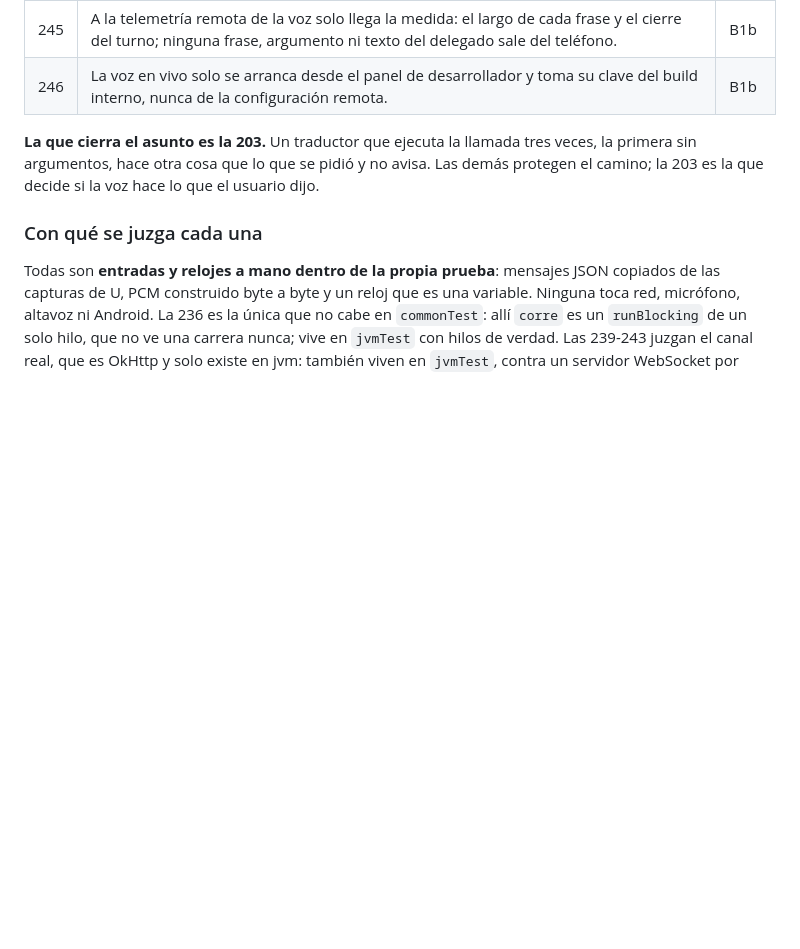
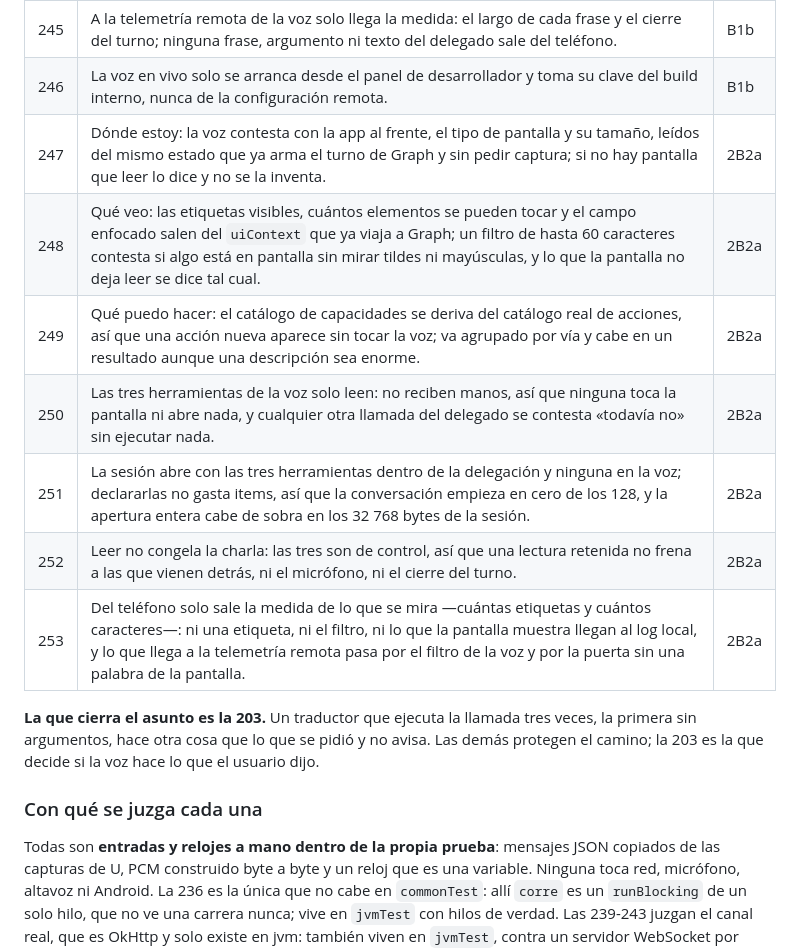
Before and after one commit to ZevCorp/Android, a Markdown page: docs/specs/002-la-voz-es-gpt-live.md, the part around one of its changes. GitHub-like rendering; blank space fills up the shorter version.

```diff
--- a/docs/specs/002-la-voz-es-gpt-live.md
+++ b/docs/specs/002-la-voz-es-gpt-live.md
@@ -108,6 +108,13 @@ si cambia uno, cambia el otro en el mismo commit.
 | 244 | La cola del altavoz guarda como mucho 30 segundos y al llenarse descarta lo más viejo; suena solo si tiene bytes, nunca por volumen, y callar la vacía en el acto. | B1b |
 | 245 | A la telemetría remota de la voz solo llega la medida: el largo de cada frase y el cierre del turno; ninguna frase, argumento ni texto del delegado sale del teléfono. | B1b |
 | 246 | La voz en vivo solo se arranca desde el panel de desarrollador y toma su clave del build interno, nunca de la configuración remota. | B1b |
+| 247 | Dónde estoy: la voz contesta con la app al frente, el tipo de pantalla y su tamaño, leídos del mismo estado que ya arma el turno de Graph y sin pedir captura; si no hay pantalla que leer lo dice y no se la inventa. | 2B2a |
+| 248 | Qué veo: las etiquetas visibles, cuántos elementos se pueden tocar y el campo enfocado salen del `uiContext` que ya viaja a Graph; un filtro de hasta 60 caracteres contesta si algo está en pantalla sin mirar tildes ni mayúsculas, y lo que la pantalla no deja leer se dice tal cual. | 2B2a |
+| 249 | Qué puedo hacer: el catálogo de capacidades se deriva del catálogo real de acciones, así que una acción nueva aparece sin tocar la voz; va agrupado por vía y cabe en un resultado aunque una descripción sea enorme. | 2B2a |
+| 250 | Las tres herramientas de la voz solo leen: no reciben manos, así que ninguna toca la pantalla ni abre nada, y cualquier otra llamada del delegado se contesta «todavía no» sin ejecutar nada. | 2B2a |
+| 251 | La sesión abre con las tres herramientas dentro de la delegación y ninguna en la voz; declararlas no gasta items, así que la conversación empieza en cero de los 128, y la apertura entera cabe de sobra en los 32 768 bytes de la sesión. | 2B2a |
+| 252 | Leer no congela la charla: las tres son de control, así que una lectura retenida no frena a las que vienen detrás, ni el micrófono, ni el cierre del turno. | 2B2a |
+| 253 | Del teléfono solo sale la medida de lo que se mira —cuántas etiquetas y cuántos caracteres—: ni una etiqueta, ni el filtro, ni lo que la pantalla muestra llegan al log local, y lo que llega a la telemetría remota pasa por el filtro de la voz y por la puerta sin una palabra de la pantalla. | 2B2a |
 
 **La que cierra el asunto es la 203.** Un traductor que ejecuta la llamada tres veces, la primera
 sin argumentos, hace otra cosa que lo que se pidió y no avisa. Las demás protegen el camino; la
```
Also changed, not shown: other parts of docs/specs/002-la-voz-es-gpt-live.md (+34 -0 lines).
